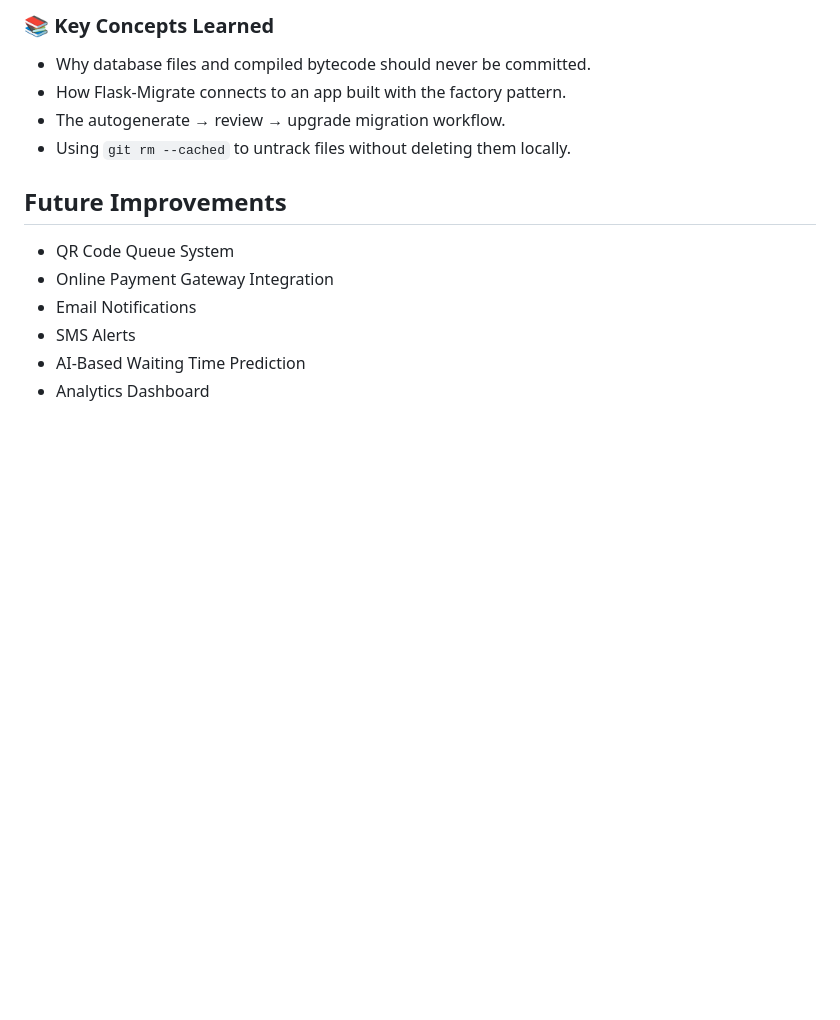
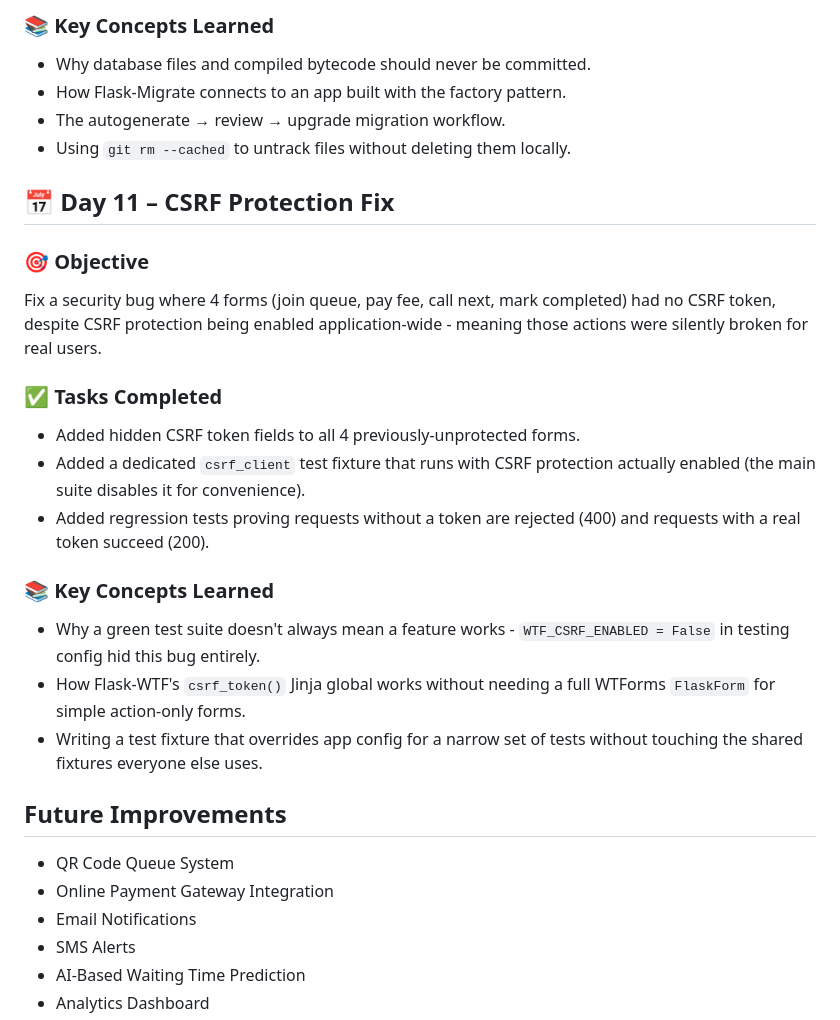
Before and after one commit to PriyaGupta44/Smart-Queue-Management-System, a Markdown page: README.md, the part around the change. Drawn GitHub-style; blank space fills up the shorter version.

Commit message:
docs(readme): add Day 11 entry for CSRF protection fix

```diff
--- a/README.md
+++ b/README.md
@@ -334,6 +334,34 @@ workflow, and clean up files that never should have been committed.
 * Using `git rm --cached` to untrack files without deleting them locally.
 
 
+## 📅 Day 11 – CSRF Protection Fix
+
+### 🎯 Objective
+
+Fix a security bug where 4 forms (join queue, pay fee, call next,
+mark completed) had no CSRF token, despite CSRF protection being
+enabled application-wide - meaning those actions were silently
+broken for real users.
+
+### ✅ Tasks Completed
+
+* Added hidden CSRF token fields to all 4 previously-unprotected forms.
+* Added a dedicated `csrf_client` test fixture that runs with CSRF
+  protection actually enabled (the main suite disables it for
+  convenience).
+* Added regression tests proving requests without a token are
+  rejected (400) and requests with a real token succeed (200).
+
+### 📚 Key Concepts Learned
+
+* Why a green test suite doesn't always mean a feature works -
+  `WTF_CSRF_ENABLED = False` in testing config hid this bug entirely.
+* How Flask-WTF's `csrf_token()` Jinja global works without needing
+  a full WTForms `FlaskForm` for simple action-only forms.
+* Writing a test fixture that overrides app config for a narrow set
+  of tests without touching the shared fixtures everyone else uses.
+
+
 ## Future Improvements
 
 * QR Code Queue System
```
